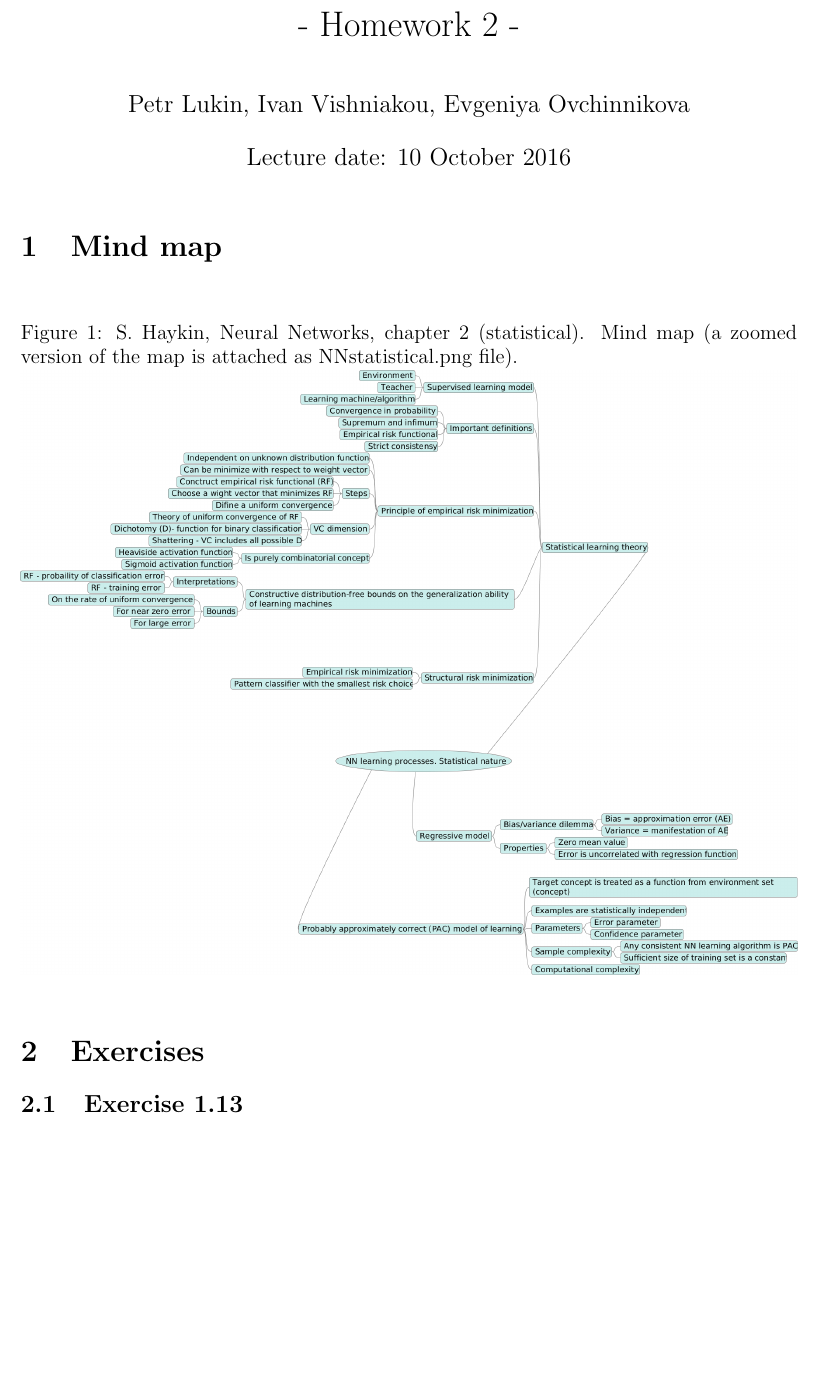
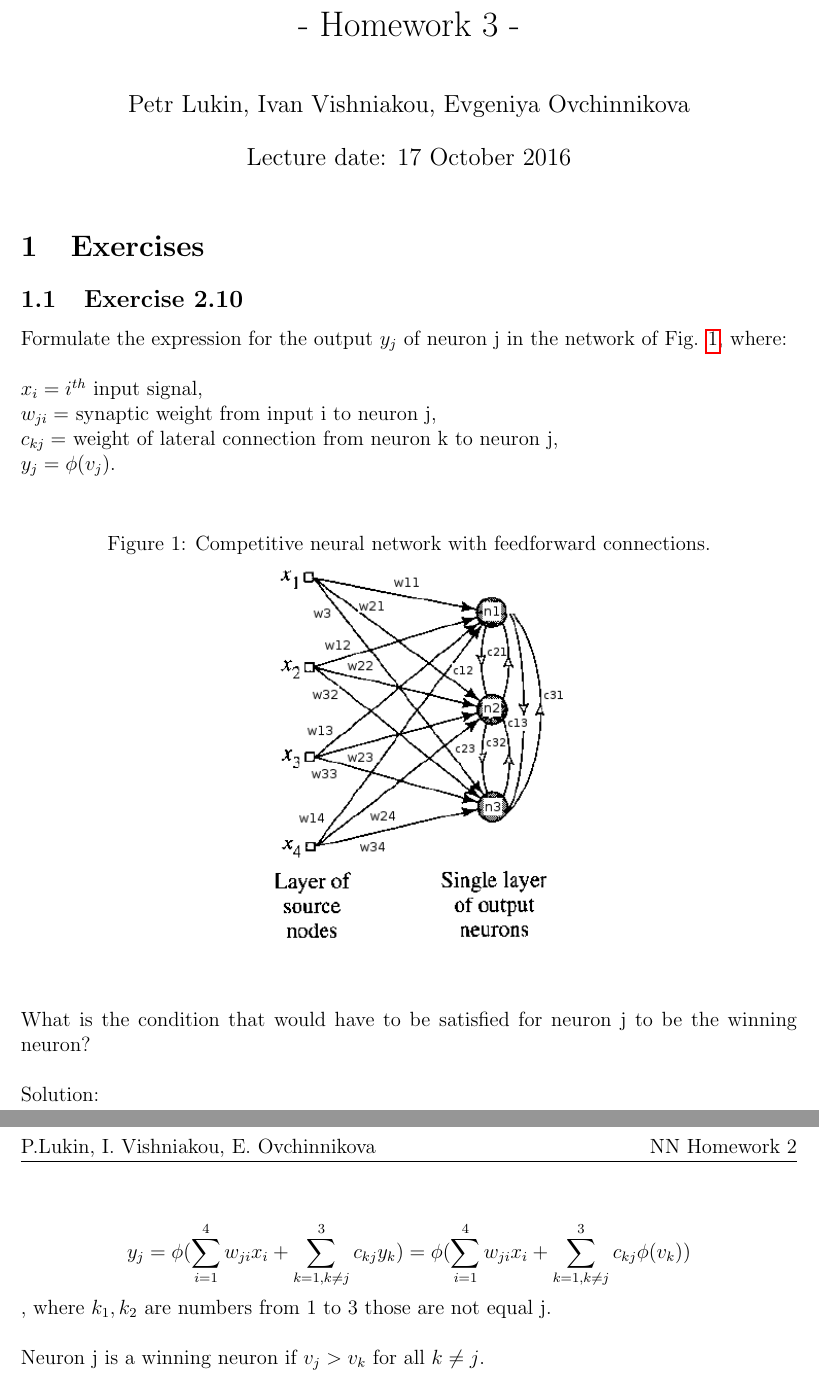
Before and after one commit to elhele/NN, a LaTeX document (161017/NN_PetrLukinIvanVishniakouEvgeniyaOvchinnikova_171016.tex): part of the page before the commit and two parts of pages 1 and 2 of 2 after it, the two joined at a grey line, cut so that both start at the same text, the shorter picture padded with empty space. Compiled offline with pdfLaTeX.

Commit message:
added 2.10

```diff
--- a/161017/NN_PetrLukinIvanVishniakouEvgeniyaOvchinnikova_171016.tex
+++ b/161017/NN_PetrLukinIvanVishniakouEvgeniyaOvchinnikova_171016.tex
@@ -27,9 +27,9 @@
 \setlength{\droptitle}{-5em}
 
 \title{Neural Networks  \\
-				- Homework 2 -}
+				- Homework 3 -}
 \author{Petr Lukin, Ivan Vishniakou, Evgeniya Ovchinnikova}
-\date{Lecture date: 10 October 2016}
+\date{Lecture date: 17 October 2016}
 
 \begin{document}
 
@@ -55,18 +55,34 @@
 
 \maketitle
 
-\section{Mind map}
+
+\section{Exercises}
+
+
+
+\subsection{Exercise 2.10}
+
+Formulate the expression for the output $y_j$ of neuron j in the network of Fig. \ref{fig:competiotionNN}, where:\\
+
+$x_i = i^{th}$ input signal,\\
+$w_{ji} = $ synaptic weight from input i to neuron j,\\
+$c_{kj} = $ weight of lateral connection from neuron k to neuron j,\\
+$y_j = \phi(v_j)$.\\
+
+
 
 \begin{figure}[h]
   \centering
-  \caption{S. Haykin, Neural Networks, chapter 2 (statistical). Mind map (a zoomed version of the map is attached as NNstatistical.png file).\label{fig:NNstatistical}}
-  \includegraphics[width=1.0\textwidth]{NNstatistical}
+  \caption{Competitive neural network with feedforward connections.\label{fig:competiotionNN}}
+  \includegraphics[width=0.4\textwidth]{competiotionNN}
 \end{figure}
 
+What is the condition that would have to be satisfied for neuron j to be the winning neuron?\\
 
-\section{Exercises}
+Solution:\\
 
-\subsection{Exercise 1.13}
+$$y_j = \phi(\sum_{i=1}^{4} w_{ji}x_i  + \sum_{k=1, k \neq j}^{3} c_{kj}y_k) = \phi(\sum_{i=1}^{4} w_{ji}x_i + \sum_{k=1, k \neq j}^{3} c_{kj}\phi(v_k))$$, where $k_1, k_2$ are numbers from 1 to 3 those are not equal j.\\
 
+Neuron j is a winning neuron if $v_j > v_k$ for all $k \neq j$.
 
 \end{document}
```
Also changed, not shown: 161017/NN_PetrLukinIvanVishniakouEvgeniyaOvchinnikova_171016.txt (added, +5 -0 lines), 161017/NN_PetrLukinIvanVishniakouEvgeniyaOvchinnikova_171016.pdf, 161017/competiotionNN.png (added).
